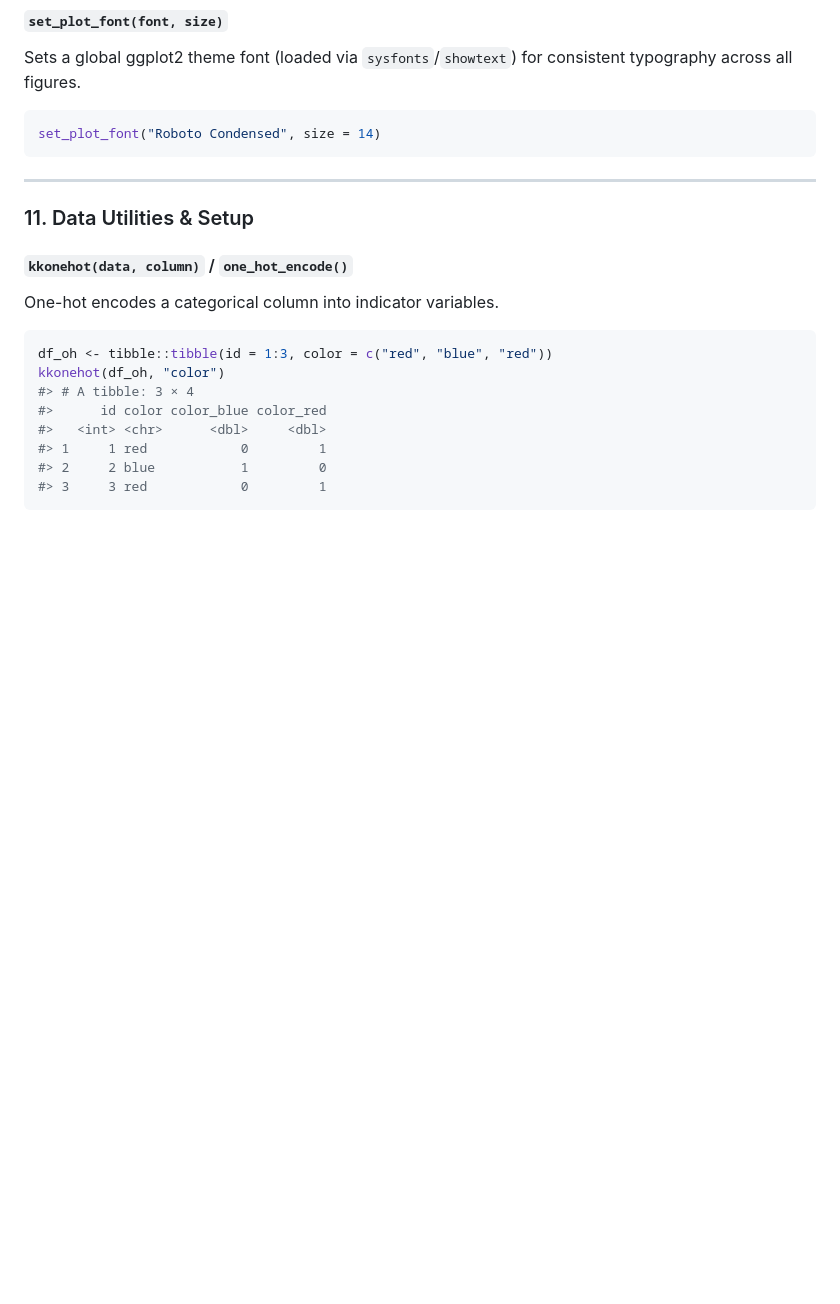
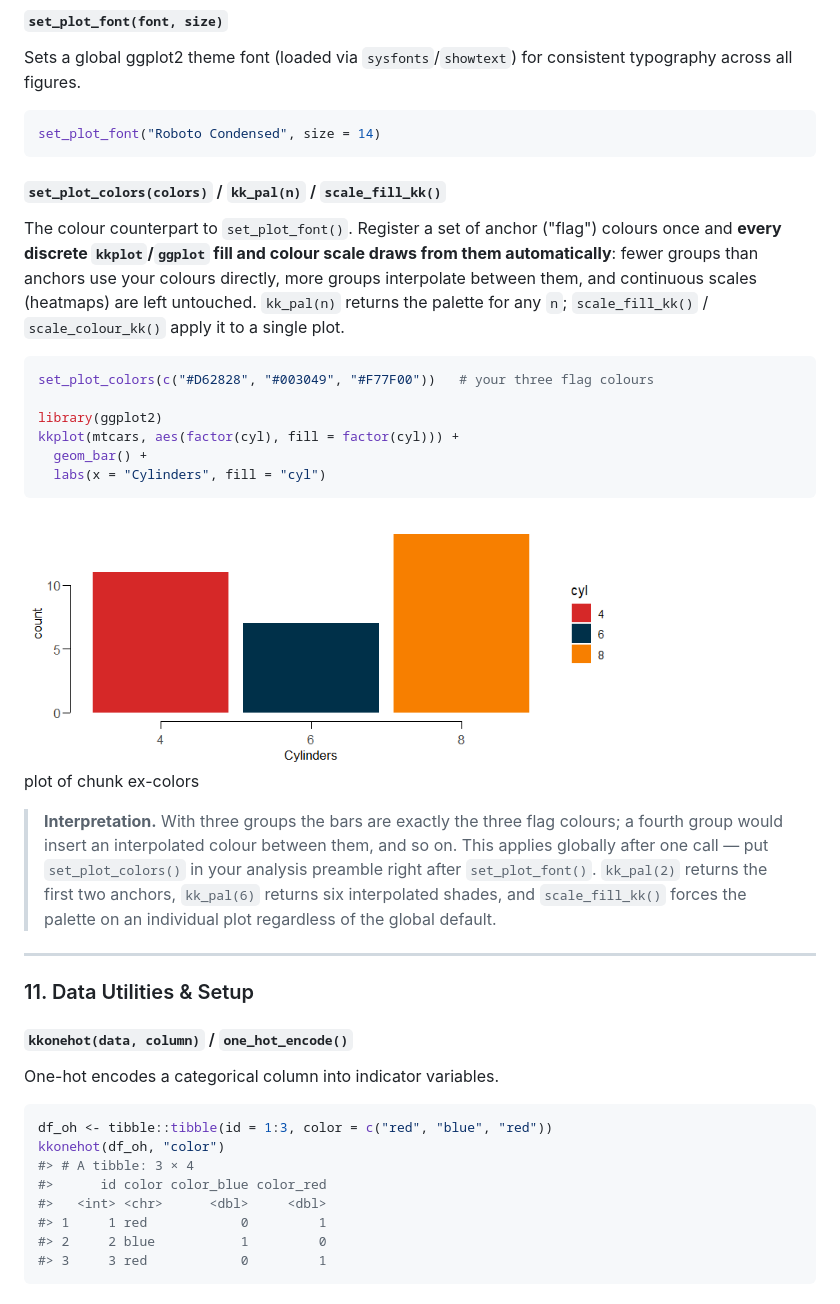
Before and after one commit to kostadinoff/kkstatfun, a Markdown page: README.md, the part around the change. Rendered like a GitHub page; pictures changed too: man/figures/README-ex-colors-1.png (added); blank space fills up the shorter version.

Commit message:
Add set_plot_colors: default discrete "flag" palette for kkplot
Pick a few anchor (hex) colours once and have every discrete ggplot/kkplot
fill and colour scale draw from them automatically, while continuous scales
(heatmaps) stay untouched.

- set_plot_colors(colors): registers the anchors and sets them as the global
  ggplot2 discrete colour/fill default (via ggplot2.discrete.* options, a
  list of pre-built palettes). Colour counterpart to set_plot_font().
- kk_pal(n): palette generator — uses the anchors directly for n <= #anchors,
  interpolates (colorRampPalette) for more.
- scale_colour_kk() / scale_color_kk() / scale_fill_kk(): apply the palette to
  a single plot explicitly.

Verified at the pixel level: 3 groups render the 3 flag colours, 4+ groups
interpolate, heatmap fills unaffected. README example + figure added.
Dev version -> 0.2.6.

Co-Authored-By: Claude Opus 4.8 <noreply@anthropic.com>

````diff
--- a/README.md
+++ b/README.md
@@ -1608,6 +1608,27 @@ Sets a global ggplot2 theme font (loaded via `sysfonts`/`showtext`) for consiste
 set_plot_font("Roboto Condensed", size = 14)
 ```
 
+#### `set_plot_colors(colors)` / `kk_pal(n)` / `scale_fill_kk()`
+
+The colour counterpart to `set_plot_font()`. Register a set of anchor ("flag") colours once and **every discrete `kkplot`/`ggplot` fill and colour scale draws from them automatically**: fewer groups than anchors use your colours directly, more groups interpolate between them, and continuous scales (heatmaps) are left untouched. `kk_pal(n)` returns the palette for any `n`; `scale_fill_kk()` / `scale_colour_kk()` apply it to a single plot.
+
+
+``` r
+set_plot_colors(c("#D62828", "#003049", "#F77F00"))   # your three flag colours
+
+library(ggplot2)
+kkplot(mtcars, aes(factor(cyl), fill = factor(cyl))) +
+  geom_bar() +
+  labs(x = "Cylinders", fill = "cyl")
+```
+
+<div class="figure">
+<img src="man/figures/README-ex-colors-1.png" alt="plot of chunk ex-colors" width="75%" />
+<p class="caption">plot of chunk ex-colors</p>
+</div>
+
+> **Interpretation.** With three groups the bars are exactly the three flag colours; a fourth group would insert an interpolated colour between them, and so on. This applies globally after one call — put `set_plot_colors()` in your analysis preamble right after `set_plot_font()`. `kk_pal(2)` returns the first two anchors, `kk_pal(6)` returns six interpolated shades, and `scale_fill_kk()` forces the palette on an individual plot regardless of the global default.
+
 ---
 
 ### 11. Data Utilities & Setup
````
Also changed, not shown: 7 other files.
